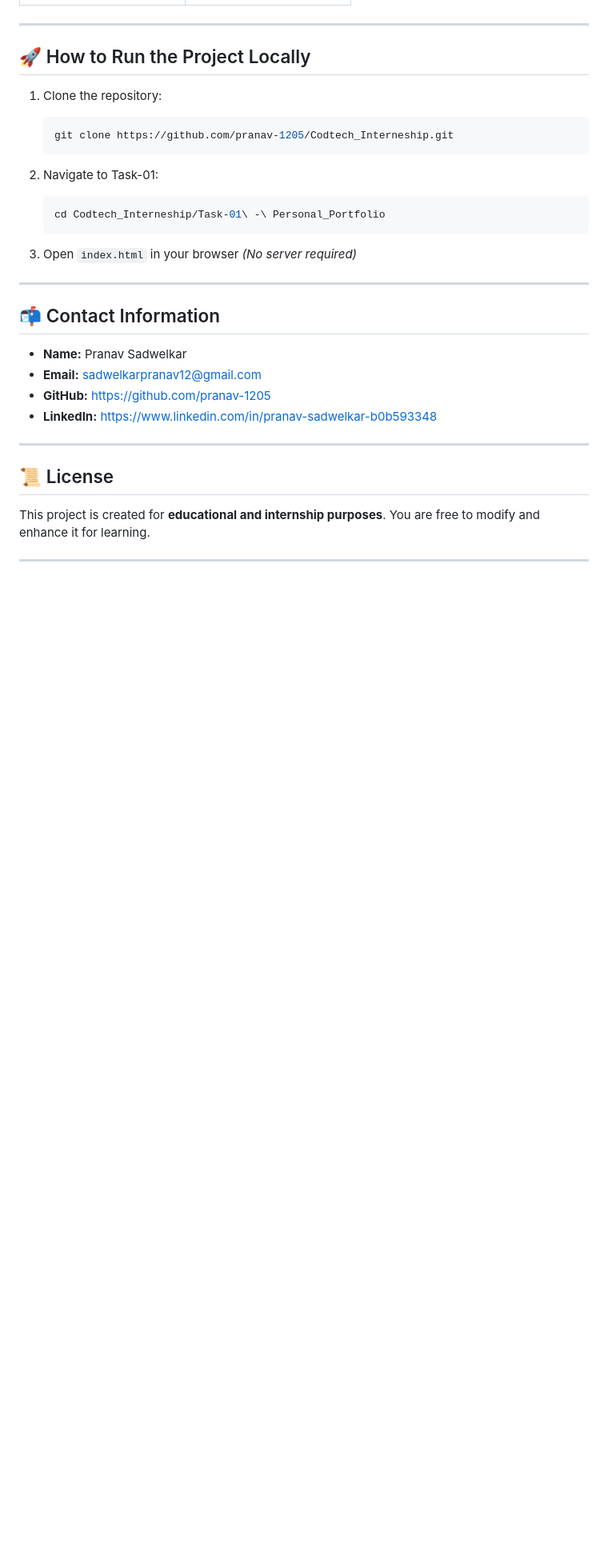
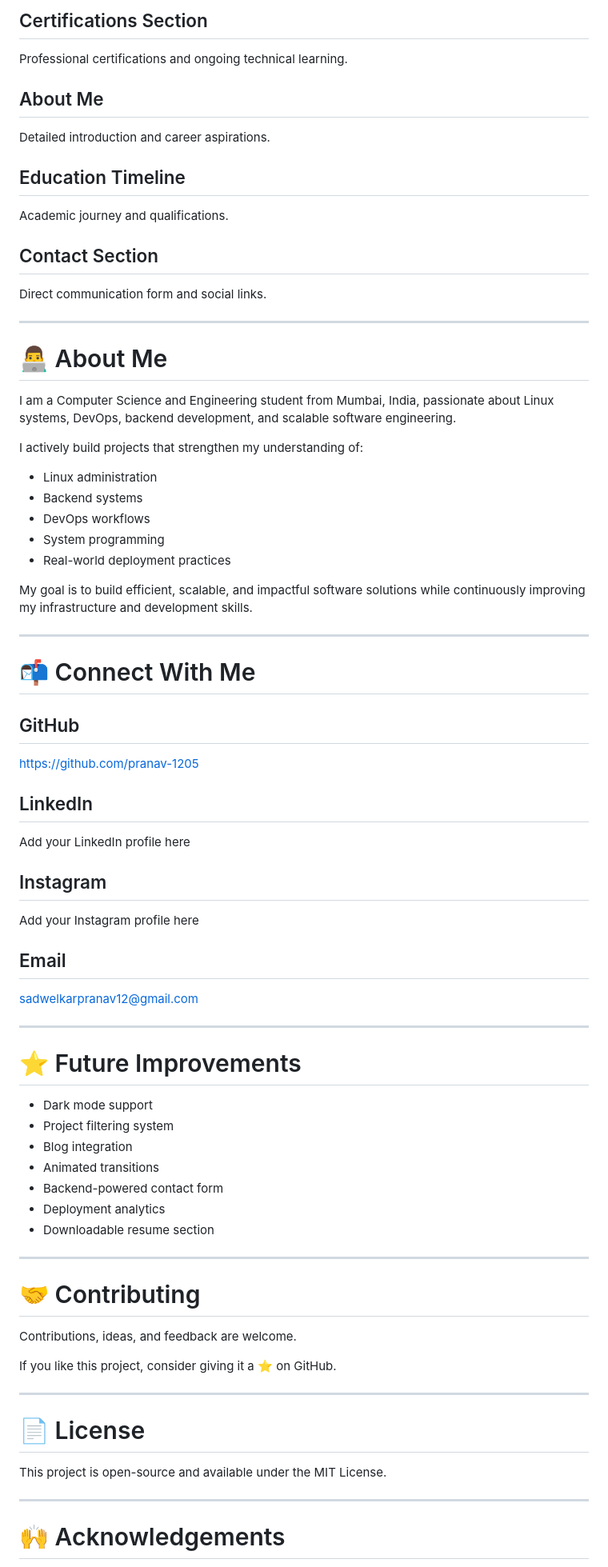
Before and after one commit to pranav-1205/My_Portfolio, a Markdown page: README.md, the part around one of its changes. Shown at 80% size. Rendered like a GitHub page; blank space fills up the shorter version.

````diff
--- a/README.md
+++ b/README.md
@@ -111,36 +208,74 @@ Output:
 
+## Certifications Section
+Professional certifications and ongoing technical learning.
 
----
-## 🚀 How to Run the Project Locally
+## About Me
+Detailed introduction and career aspirations.
 
-1. Clone the repository:
+## Education Timeline
+Academic journey and qualifications.
 
-   ```bash
-   git clone https://github.com/pranav-1205/Codtech_Interneship.git
-   ```
-
-2. Navigate to Task-01:
-
-   ```bash
-   cd Codtech_Interneship/Task-01\ -\ Personal_Portfolio
-   ```
-
-3. Open `index.html` in your browser
-   *(No server required)*
+## Contact Section
+Direct communication form and social links.
 
 ---
 
-## 📬 Contact Information
+# 👨‍💻 About Me
 
-* **Name:** Pranav Sadwelkar
-* **Email:** [sadwelkarpranav12@gmail.com](mailto:sadwelkarpranav12@gmail.com)
-* **GitHub:** [https://github.com/pranav-1205](https://github.com/pranav-1205)
-* **LinkedIn:** [https://www.linkedin.com/in/pranav-sadwelkar-b0b593348](https://www.linkedin.com/in/pranav-sadwelkar-b0b593348)
+I am a Computer Science and Engineering student from Mumbai, India, passionate about Linux systems, DevOps, backend development, and scalable software engineering.
+
+I actively build projects that strengthen my understanding of:
+- Linux administration
+- Backend systems
+- DevOps workflows
+- System programming
+- Real-world deployment practices
+
+My goal is to build efficient, scalable, and impactful software solutions while continuously improving my infrastructure and development skills.
+
 ---
 
-## 📜 License
+# 📬 Connect With Me
 
-This project is created for **educational and internship purposes**.
-You are free to modify and enhance it for learning.
+## GitHub
+https://github.com/pranav-1205
+
+## LinkedIn
+Add your LinkedIn profile here
+
+## Instagram
+Add your Instagram profile here
+
+## Email
+sadwelkarpranav12@gmail.com
 
 ---
+
+# ⭐ Future Improvements
+
+- Dark mode support
+- Project filtering system
+- Blog integration
+- Animated transitions
+- Backend-powered contact form
+- Deployment analytics
+- Downloadable resume section
+
+---
+
+# 🤝 Contributing
+
+Contributions, ideas, and feedback are welcome.
+
+If you like this project, consider giving it a ⭐ on GitHub.
+
+---
+
+# 📄 License
+
+This project is open-source and available under the MIT License.
+
+---
+
+# 🙌 Acknowledgements
+
````
Also changed, not shown: other parts of README.md (+186 -84 lines).
